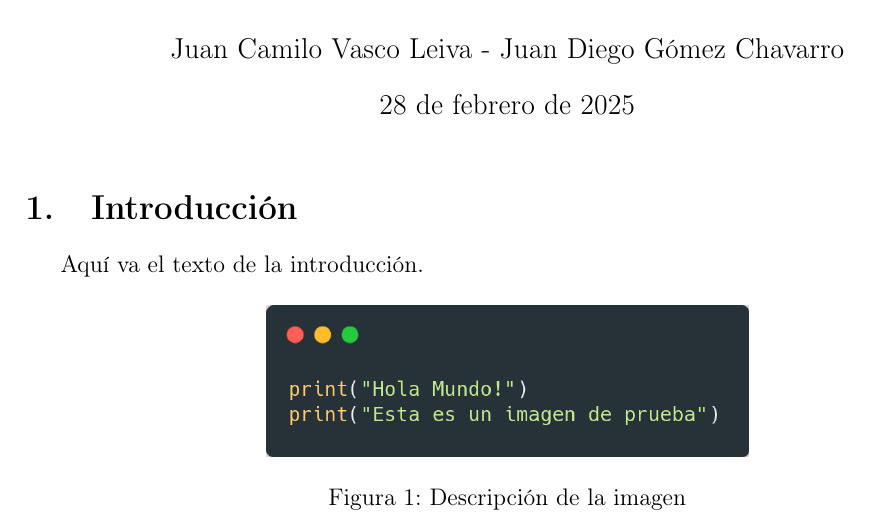
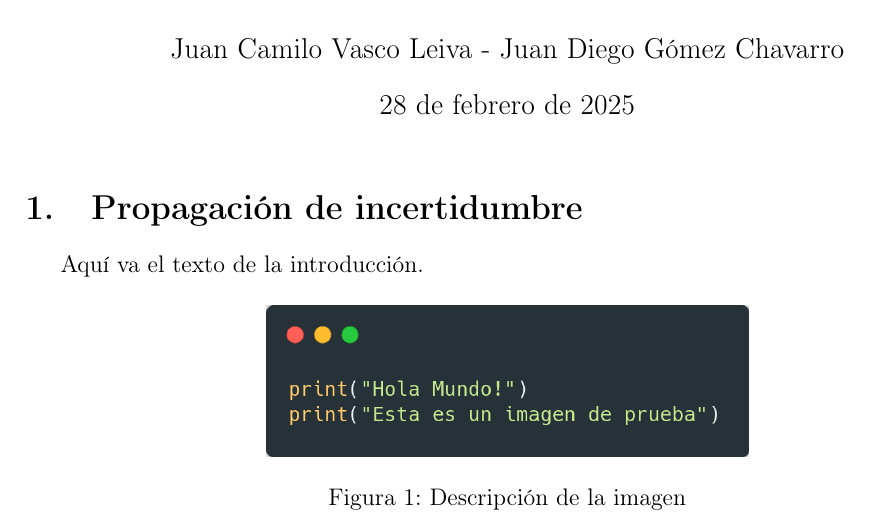
Before and after one commit to JUANDIG0MEZ/Sistemas-Avanzados-De-Medicion, a LaTeX document (Actividad 3/Documento/activdad03.tex): part of the page, cut so that both start at the same text. Compiled offline with pdfLaTeX.

Commit message:
commit de prueba

```diff
--- a/Actividad 3/Documento/activdad03.tex
+++ b/Actividad 3/Documento/activdad03.tex
@@ -17,7 +17,7 @@
 
 	\maketitle  % Genera el título del documento
 
-	\section{Introducción}
+	\section{Propagaci\'on de incertidumbre}
 	Aquí va el texto de la introducción.
 
 	\begin{figure}[h]
```
Also changed, not shown: 4 other files.
